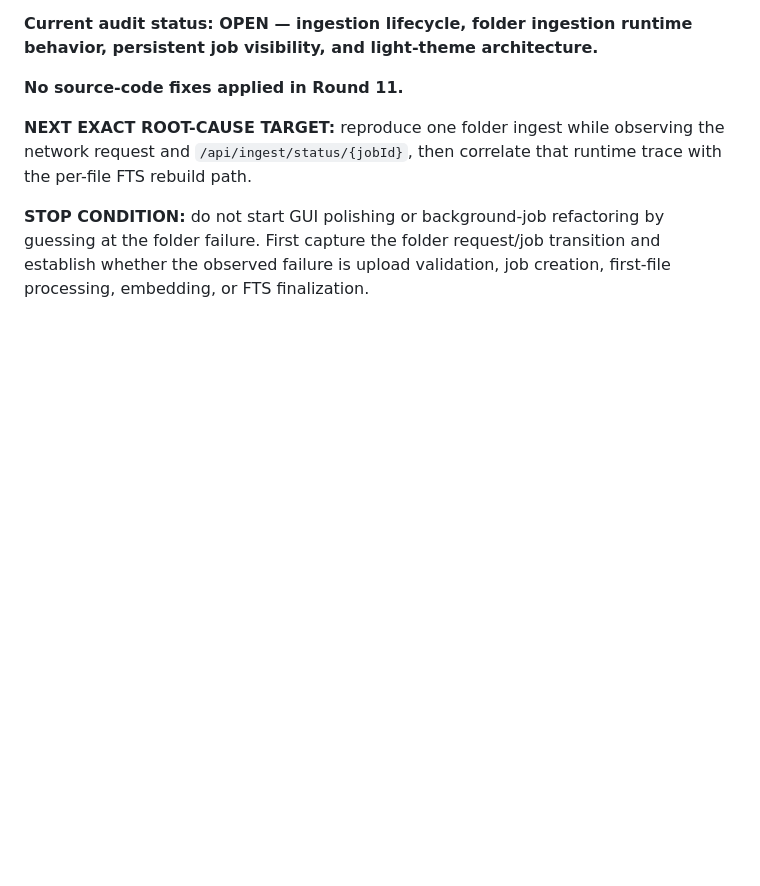
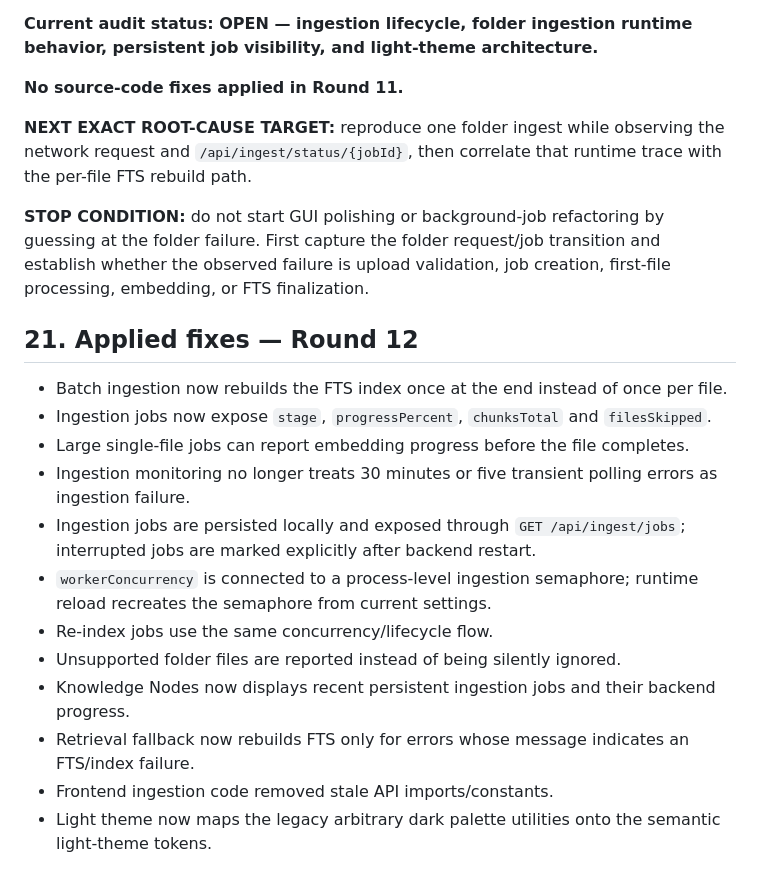
Before and after one commit to supergamer002/RAG_AI, a Markdown page: AUDIT.md, the part around the change. Drawn GitHub-style; blank space fills up the shorter version.

Commit message:
docs: record ingestion and theme fixes in audit

```diff
--- a/AUDIT.md
+++ b/AUDIT.md
@@ -1347,3 +1347,19 @@ The light GUI should be redesigned around semantic theme tokens. The supplied re
 **NEXT EXACT ROOT-CAUSE TARGET:** reproduce one folder ingest while observing the network request and `/api/ingest/status/{jobId}`, then correlate that runtime trace with the per-file FTS rebuild path.
 
 **STOP CONDITION:** do not start GUI polishing or background-job refactoring by guessing at the folder failure. First capture the folder request/job transition and establish whether the observed failure is upload validation, job creation, first-file processing, embedding, or FTS finalization.
+
+
+## 21. Applied fixes — Round 12
+
+- Batch ingestion now rebuilds the FTS index once at the end instead of once per file.
+- Ingestion jobs now expose `stage`, `progressPercent`, `chunksTotal` and `filesSkipped`.
+- Large single-file jobs can report embedding progress before the file completes.
+- Ingestion monitoring no longer treats 30 minutes or five transient polling errors as ingestion failure.
+- Ingestion jobs are persisted locally and exposed through `GET /api/ingest/jobs`; interrupted jobs are marked explicitly after backend restart.
+- `workerConcurrency` is connected to a process-level ingestion semaphore; runtime reload recreates the semaphore from current settings.
+- Re-index jobs use the same concurrency/lifecycle flow.
+- Unsupported folder files are reported instead of being silently ignored.
+- Knowledge Nodes now displays recent persistent ingestion jobs and their backend progress.
+- Retrieval fallback now rebuilds FTS only for errors whose message indicates an FTS/index failure.
+- Frontend ingestion code removed stale API imports/constants.
+- Light theme now maps the legacy arbitrary dark palette utilities onto the semantic light-theme tokens.
```
